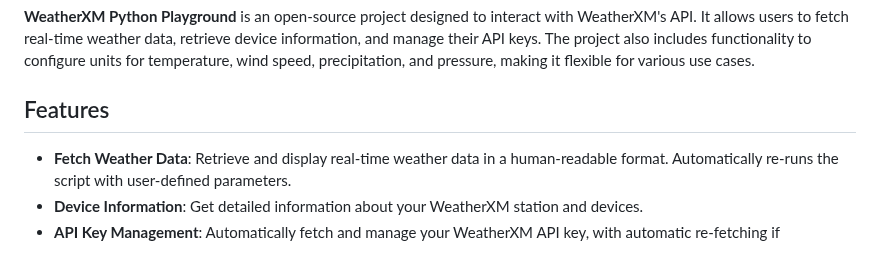
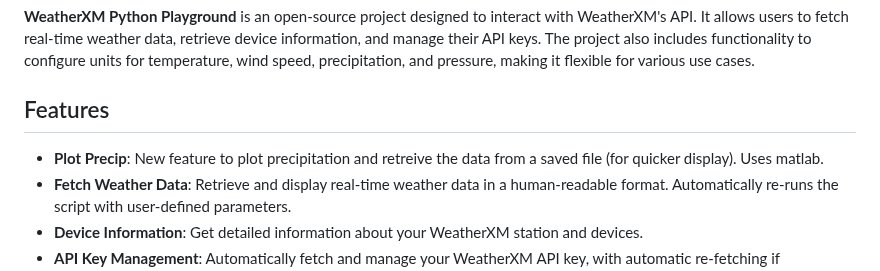
Before and after one commit to matt0164/weatherxm-python-playground, a Markdown page: README.md, the part around the change. Drawn GitHub-style.

```diff
--- a/README.md
+++ b/README.md
@@ -3,6 +3,7 @@
 **WeatherXM Python Playground** is an open-source project designed to interact with WeatherXM's API. It allows users to fetch real-time weather data, retrieve device information, and manage their API keys. The project also includes functionality to configure units for temperature, wind speed, precipitation, and pressure, making it flexible for various use cases.
 
 ## Features
+- **Plot Precip**: New feature to plot precipitation and retreive the data from a saved file (for quicker display). Uses matlab.
 - **Fetch Weather Data**: Retrieve and display real-time weather data in a human-readable format. Automatically re-runs the script with user-defined parameters.
 - **Device Information**: Get detailed information about your WeatherXM station and devices.
 - **API Key Management**: Automatically fetch and manage your WeatherXM API key, with automatic re-fetching if unauthorized.
```
